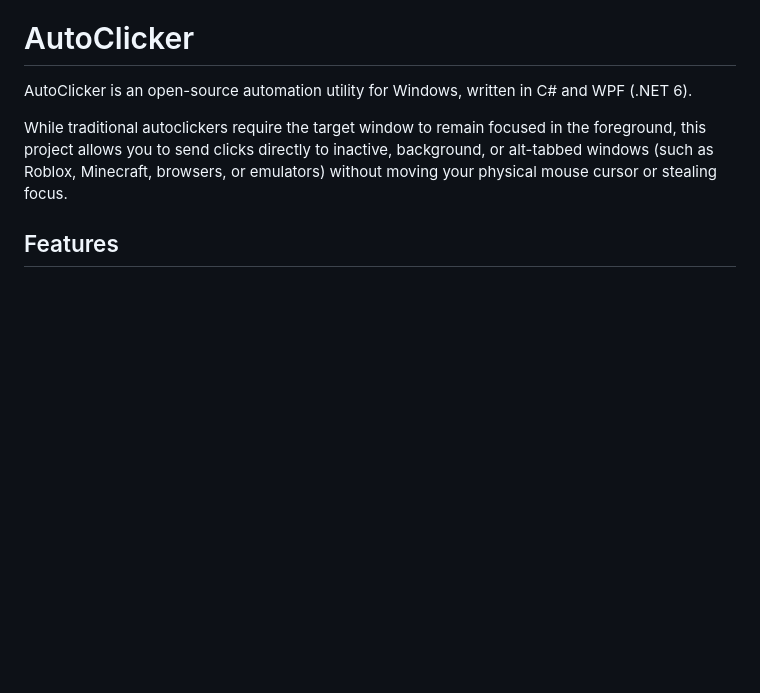
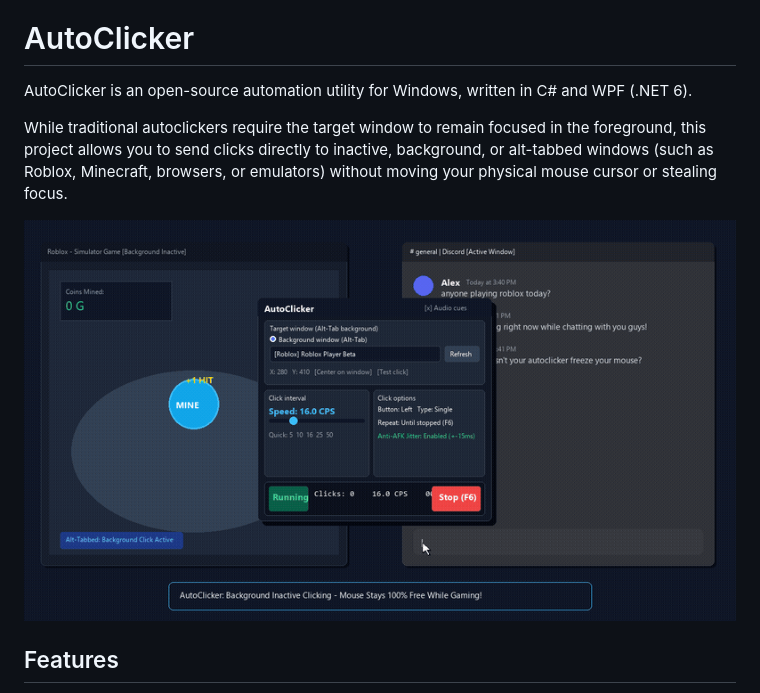
Before and after one commit to ripmyy/AutoClicker, a Markdown page: README.md, the part around the change. Rendered like a GitHub page; pictures changed too: assets/demo.gif (added); blank space fills up the shorter version.

Commit message:
Add animated demo GIF and MP4 video showcase to README

```diff
--- a/README.md
+++ b/README.md
@@ -3,6 +3,8 @@
 AutoClicker is an open-source automation utility for Windows, written in C# and WPF (.NET 6).
 
 While traditional autoclickers require the target window to remain focused in the foreground, this project allows you to send clicks directly to inactive, background, or alt-tabbed windows (such as Roblox, Minecraft, browsers, or emulators) without moving your physical mouse cursor or stealing focus.
+
+![AutoClicker Background Demo](assets/demo.gif)
 
 ## Features
 
```
Also changed, not shown: 1 other file.
